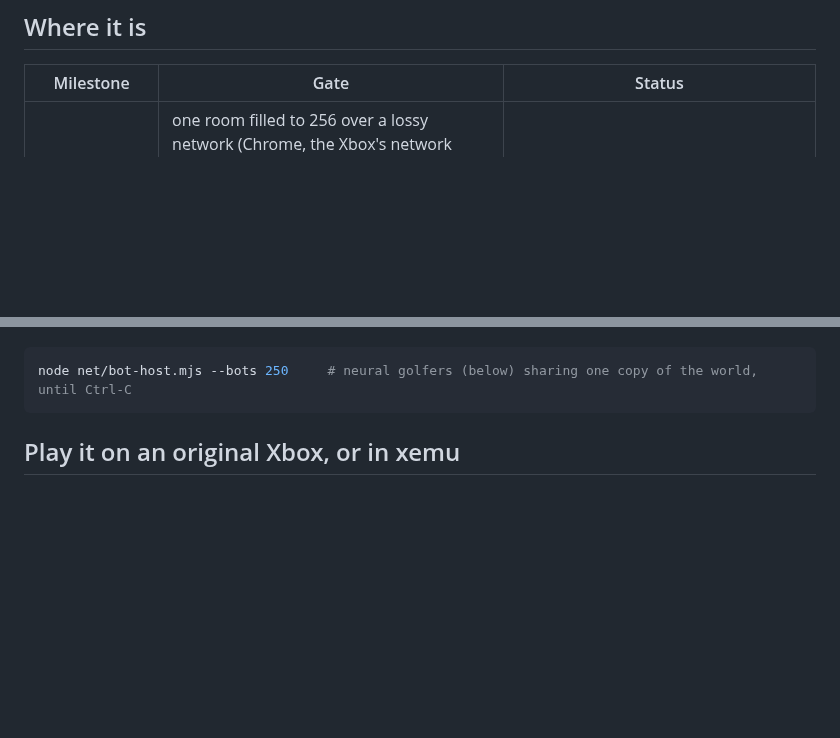
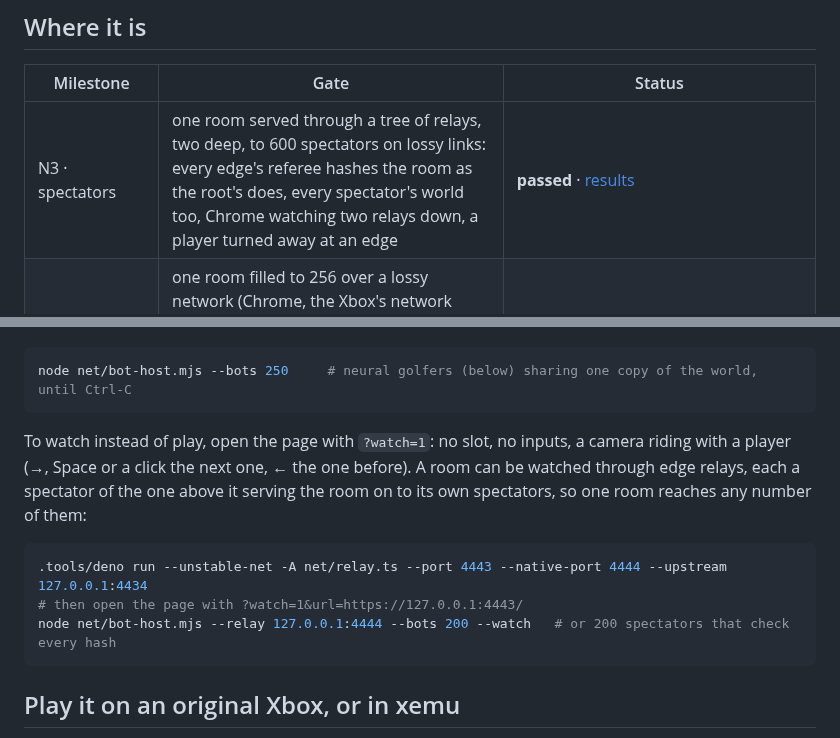
Before and after one commit to AnthonE/Quake-Golf, a Markdown page: README.md, 2 parts joined by grey strips. Drawn GitHub-style; blank space fills up the shorter version.

````diff
--- a/README.md
+++ b/README.md
@@ -13,6 +13,7 @@ Pentium III code on the original Xbox: see [X1](#x1-the-original-xbox).
 
 | Milestone | Gate | Status |
 | --- | --- | --- |
+| N3 · spectators | one room served through a tree of relays, two deep, to 600 spectators on lossy links: every edge's referee hashes the room as the root's does, every spectator's world too, Chrome watching two relays down, a player turned away at an edge | **passed** · [results](#n3-spectators) |
 | N1 · 256 players | one room filled to 256 over a lossy network (Chrome, the Xbox's network code, and a host of 252 AI golfers): every hash equals the referee's, the 257th turned away, a late join from a keyframe of the full room, a flipped bit healed, every bundle one datagram | **passed** · [results](#n1-256-players) |
 | M4 · the pit | 10,000 balls heaped in one pit and a grenade into it: every tick equal in every configuration, and the confirmed tick within its 1.5 ms through the blast | **in progress**: a grid that moves only what moved, bit for bit with the old one (a quiet tick 3.3 times faster, a fifth of the Pentium III's instructions); the blast still costs 4.0 ms a tick on one thread, and the heap never sleeps · [results](#m4-the-pit) |
 | X2 · Xbox online | the Xbox build plays in the browser's rooms over a lossy network: every hash equals the referee's, a late join from a keyframe on the Pentium III's instruction set, a flipped bit healed | **passed** with the Xbox's network code on Linux and under QEMU, not yet in xemu · [results](#x2-xbox-online) |
@@ -53,6 +54,18 @@ through the relay's native door, every golfer its own session:
 
 ```sh
 node net/bot-host.mjs --bots 250     # neural golfers (below) sharing one copy of the world, until Ctrl-C
+```
+
+To watch instead of play, open the page with `?watch=1`: no slot, no inputs,
+a camera riding with a player (→, Space or a click the next one, ← the one before).
+A room can be watched through edge relays, each a spectator of the one above
+it serving the room on to its own spectators, so one room reaches any number
+of them:
+
+```sh
+.tools/deno run --unstable-net -A net/relay.ts --port 4443 --native-port 4444 --upstream 127.0.0.1:4434
+# then open the page with ?watch=1&url=https://127.0.0.1:4443/
+node net/bot-host.mjs --relay 127.0.0.1:4444 --bots 200 --watch   # or 200 spectators that check every hash
 ```
 
 ## Play it on an original Xbox, or in xemu
````
Also changed, not shown: other parts of README.md (+39 -6 lines), docs/n3-watch.png (added), 11 other files.
